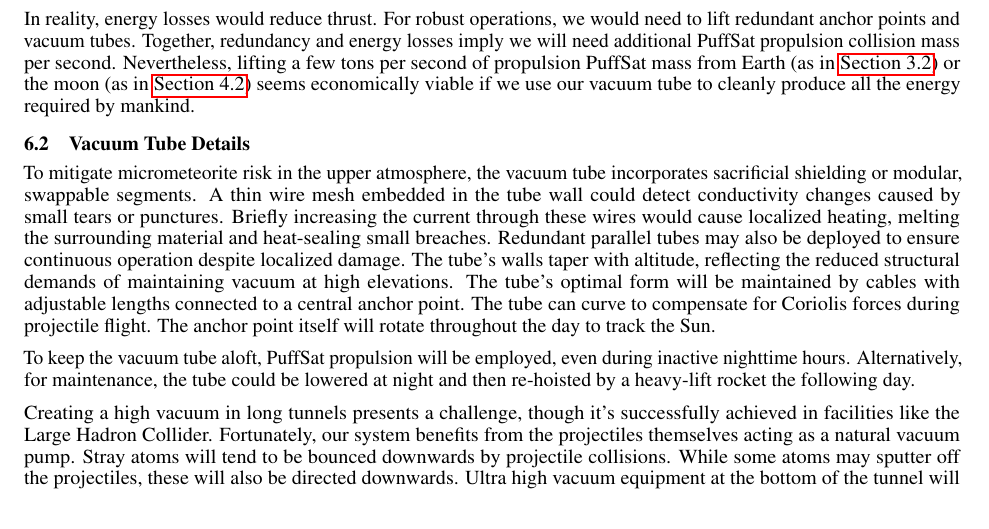
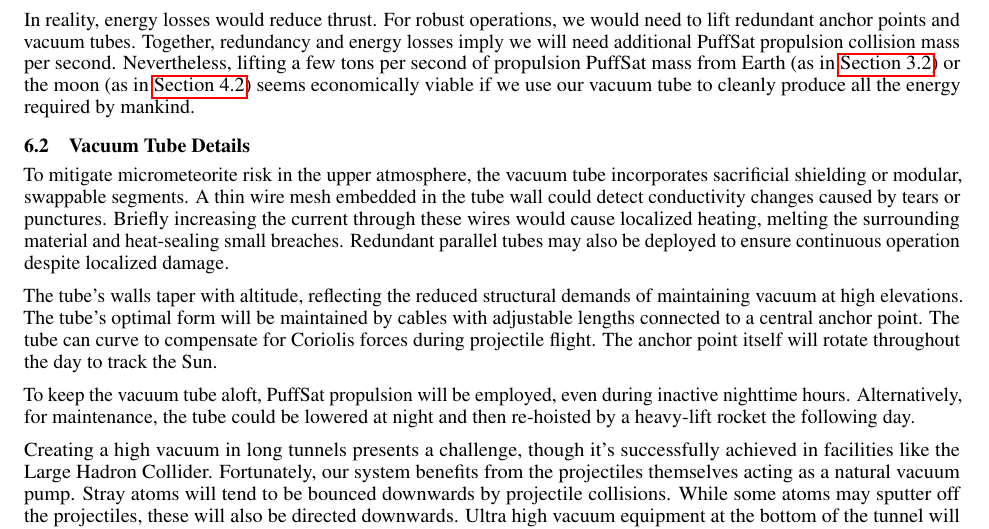
Before and after one commit to katzseth22202/Balloon-Pulse-Propulsion, a LaTeX paper (templateArxiv.tex): part of page 17 of 26, cut so that both start at the same text. Compiled offline with pdfLaTeX.

Commit message:
Updates from Overleaf

```diff
--- a/templateArxiv.tex
+++ b/templateArxiv.tex
@@ -413,7 +413,9 @@ A heavy lift rocket, such as SpaceX's Super Heavy \cite{spacex_super_heavy}, lif
 In reality, energy losses would reduce thrust.   For robust operations, we would need to lift redundant anchor points and vacuum tubes.  Together, redundancy and energy losses imply we will need additional PuffSat propulsion collision mass per second.  Nevertheless, lifting a few tons per second of propulsion PuffSat mass from Earth (as in \autoref{sec:200_mile_high}) or the moon (as in \autoref{sec:lunar_rockets_no_fuel}) seems economically viable if we use our vacuum tube to cleanly produce all the energy required by mankind.
 
 \subsection{Vacuum Tube Details}
-To mitigate micrometeorite risk in the upper atmosphere, the vacuum tube incorporates sacrificial shielding or modular, swappable segments. A thin wire mesh embedded in the tube wall could detect conductivity changes caused by small tears or punctures. Briefly increasing the current through these wires would cause localized heating, melting the surrounding material and heat-sealing small breaches. Redundant parallel tubes may also be deployed to ensure continuous operation despite localized damage. The tube’s walls taper with altitude, reflecting the reduced structural demands of maintaining vacuum at high elevations.  The tube's optimal form will be maintained by cables with adjustable lengths connected to a central anchor point. The tube can curve to compensate for Coriolis forces during projectile flight. The anchor point itself will rotate throughout the day to track the Sun.
+To mitigate micrometeorite risk in the upper atmosphere, the vacuum tube incorporates sacrificial shielding or modular, swappable segments. A thin wire mesh embedded in the tube wall could detect conductivity changes caused by tears or punctures. Briefly increasing the current through these wires would cause localized heating, melting the surrounding material and heat-sealing small breaches. Redundant parallel tubes may also be deployed to ensure continuous operation despite localized damage.
+
+The tube’s walls taper with altitude, reflecting the reduced structural demands of maintaining vacuum at high elevations.  The tube's optimal form will be maintained by cables with adjustable lengths connected to a central anchor point. The tube can curve to compensate for Coriolis forces during projectile flight. The anchor point itself will rotate throughout the day to track the Sun.
 
 To keep the vacuum tube aloft, PuffSat propulsion will be employed, even during inactive nighttime hours. Alternatively, for maintenance, the tube could be lowered at night and then re-hoisted by a heavy-lift rocket the following day.
 
```
